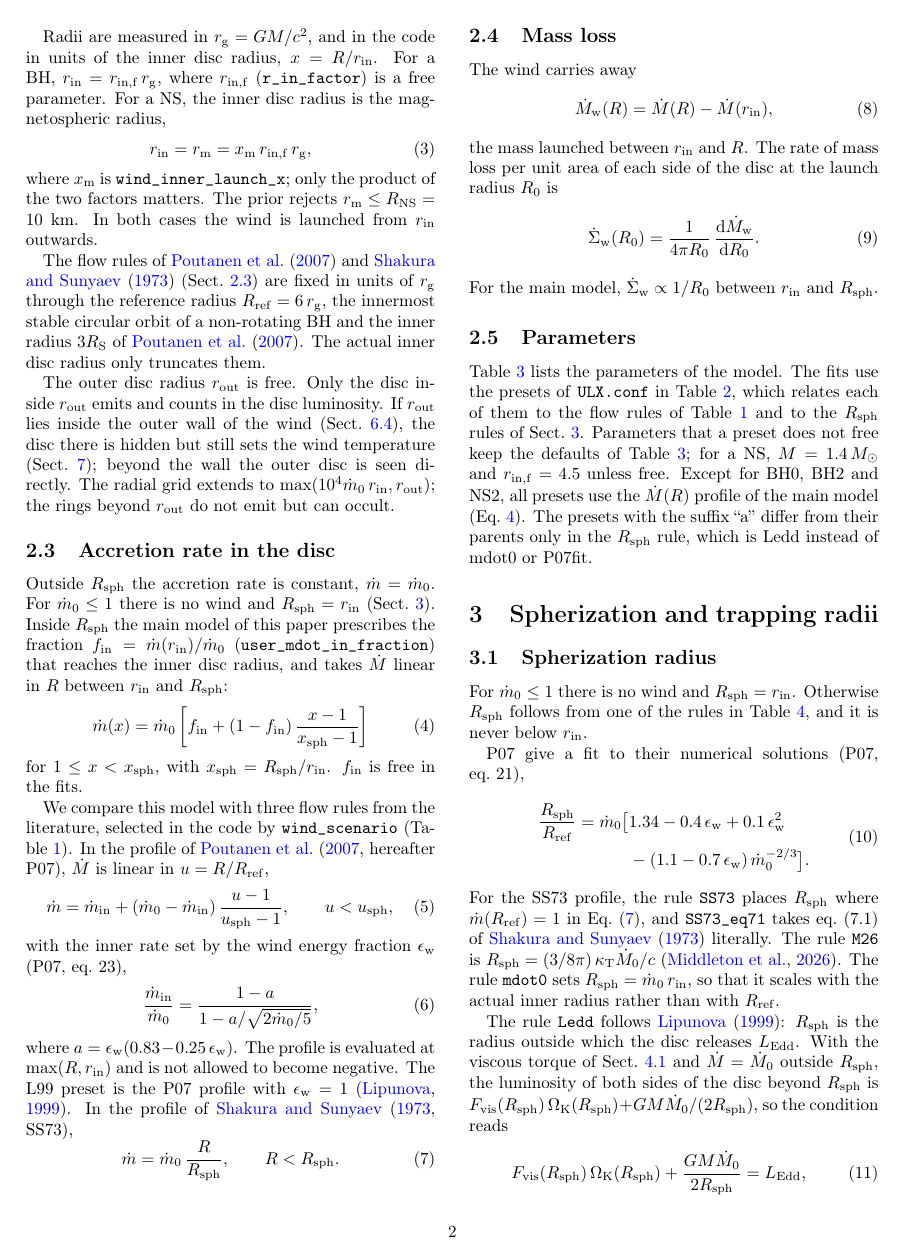
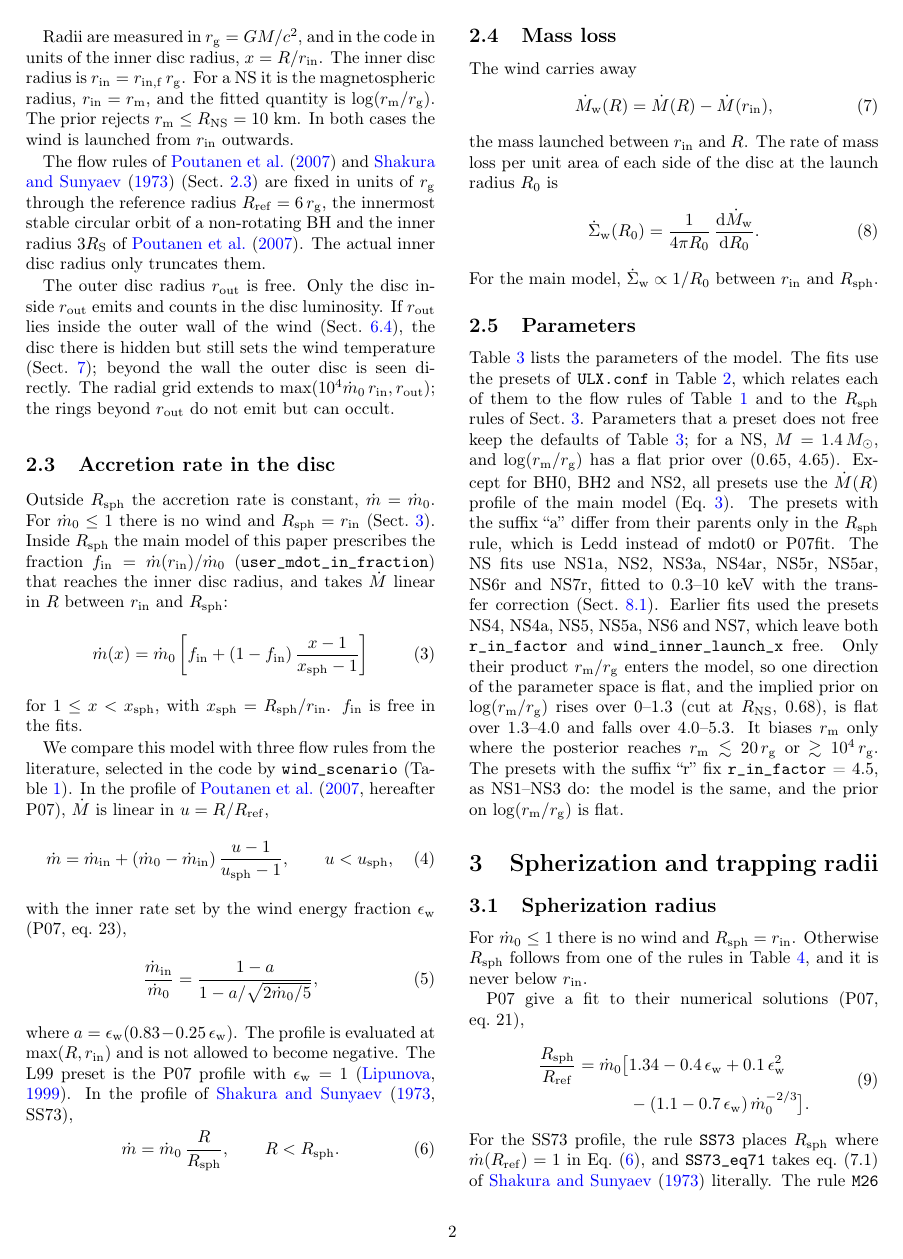
Before and after one commit to gvlipunova/ULXspectra_paper, a LaTeX paper (main.tex, which reads sections/02_model_overview.tex): page 2 of 19. Compiled offline with pdfLaTeX.

Commit message:
NS inner radius as log(r_m/r_g), no x_m; NS presets NS4ar-NS7r with r_in_factor = 4.5 (PLAN C23)
Co-Authored-By: Claude Opus 5.5 <noreply@anthropic.com>
Claude-Session: https://claude.ai/code/session_01GSBnE1acYsMz7KeoiGdHWw

```diff
--- a/sections/02_model_overview.tex
+++ b/sections/02_model_overview.tex
@@ -50,19 +50,13 @@ The outer accretion rate is $\mdot_0$.
 %         r_in = 6 r_g)? The sources only say "as in P07 and L99".
 
 Radii are measured in $\rg = GM/c^2$, and in the code in units of the inner disc radius, $x = R/\rin$.
-For a BH, $\rin = r_{\rm in,f}\,\rg$, where $r_{\rm in,f}$ (\code{r\_in\_factor}) is a free parameter.
-For a NS, the inner disc radius is the magnetospheric radius,
-\begin{equation}
-\rin = \rmag = x_{\rm m}\, r_{\rm in,f}\, \rg ,
-\label{eq:rm}
-\end{equation}
-% code: apply_physical_radii() (csrcs/disc_struct.c); README "Units and radii"
-where $x_{\rm m}$ is \code{wind\_inner\_launch\_x}; only the product of the two factors matters.
+The inner disc radius is $\rin = r_{\rm in,f}\,\rg$.
+For a NS it is the magnetospheric radius, $\rin = \rmag$, and the fitted quantity is $\log(\rmag/\rg)$.
+% code: apply_physical_radii() (csrcs/disc_struct.c): for a NS only r_m/r_g = wind_inner_launch_x * r_in_factor enters
+%       the model (then x_launch = 1); README "Units and radii"; ULXspectra-mc PLAN C23 (author 2026-11-13: r_in,f = r_in/r_g
+%       for BH and NS, quote log(r_m/r_g), no x_m in the text). After the refits the code gets one parameter log_r_m.
 The prior rejects $\rmag \le \RNS = 10$~km.
 In both cases the wind is launched from $\rin$ outwards.
-% AUTHOR: the code names (wind_inner_launch_x, r_in_factor) are historical; is the
-%         paper notation r_in,f and x_m fine, or would you parametrise the NS by r_m
-%         directly?
 
 The flow rules of \citet{Poutanen2007} and \citet{Shakura1973} (Sect.~\ref{sec:model:mdot}) are fixed in units of $\rg$ through the reference radius $\Rref = 6\,\rg$, the innermost stable circular orbit of a non-rotating BH and the inner radius $3R_{\rm S}$ of \citet{Poutanen2007}.
 The actual inner disc radius only truncates them.
@@ -157,16 +151,22 @@ For the main model, $\dot\Sigma_{\rm w} \propto 1/R_0$ between $\rin$ and $\Rsph
 
 Table~\ref{tab:params} lists the parameters of the model.
 The fits use the presets of \code{ULX.conf} in Table~\ref{tab:fitpresets}, which relates each of them to the flow rules of Table~\ref{tab:presets} and to the $\Rsph$ rules of Sect.~\ref{sec:radii}.
-Parameters that a preset does not free keep the defaults of Table~\ref{tab:params}; for a NS, $M = 1.4\,M_\odot$ and $r_{\rm in,f} = 4.5$ unless free.
-% source: ULX.conf.example (ULXspectra commit 86ccca0), presets identical to the working ULX.conf (git-ignored, 2026-09-07;
-%         only [DEFAULT] KEV_max differs, 100 vs 1, overridden by --Emax in the fits), [BH0]-[NS7]; log_m_bh = 0.14612803
+Parameters that a preset does not free keep the defaults of Table~\ref{tab:params}; for a NS, $M = 1.4\,M_\odot$, and $\log(\rmag/\rg)$ has a flat prior over (0.65, 4.65).
+% source: ULX.conf.example (ULXspectra-mc commit 7ba8568; the working ULX.conf, git-ignored, has the same presets;
+%         only [DEFAULT] KEV_max differs, 100 vs 1, overridden by --Emax in the fits); log_m_bh = 0.14612803;
+%         README "Model Presets" (NS table and the note below it); PLAN C23
 Except for BH0, BH2 and NS2, all presets use the $\Mdot(R)$ profile of the main model (Eq.~\ref{eq:mdot_setin}).
 The presets with the suffix ``a'' differ from their parents only in the $\Rsph$ rule, which is Ledd instead of mdot0 or P07fit.
+The NS fits use NS1a, NS2, NS3a, NS4ar, NS5r, NS5ar, NS6r and NS7r, fitted to 0.3--10~keV with the transfer correction (Sect.~\ref{sec:spectrum:transfer}).
+% source: PLAN C23 (NS refits, run tag mc_0p3-10keV, start_refits_ns.sh; after the BH refits, from about 2026-11-15)
+Earlier fits used the presets NS4, NS4a, NS5, NS5a, NS6 and NS7, which leave both \code{r\_in\_factor} and \code{wind\_inner\_launch\_x} free.
+Only their product $\rmag/\rg$ enters the model, so one direction of the parameter space is flat, and the implied prior on $\log(\rmag/\rg)$ rises over 0--1.3 (cut at $\RNS$, 0.68), is flat over 1.3--4.0 and falls over 4.0--5.3.
+It biases $\rmag$ only where the posterior reaches $\rmag \lesssim 20\,\rg$ or $\gtrsim 10^4\,\rg$.
+The presets with the suffix ``r'' fix \code{r\_in\_factor} = 4.5, as NS1--NS3 do: the model is the same, and the prior on $\log(\rmag/\rg)$ is flat.
+% source: PLAN C23; README "Model Presets" (note below the NS table); author 2026-11-13
 % code: psrcs/flow_rules.py resolve_flow_rules(): P07 -> P07fit, SS73 -> SS73 (first allowed rule); set_mdot_in with
 %       empty rsp_rule -> LEGACY_RSP_RULES[use_simple_rsp] {0: P07fit, 1: mdot0, 2: Ledd}, [DEFAULT] use_simple_rsp = 0
-% OUTLINE: say which presets the paper's fits use, once the set of fits is fixed.
-% AUTHOR: NS4-NS7 free both r_in,f and x_m, but only their product r_m matters (Eq. rm): one of them is unconstrained.
-%         Intended?
+% OUTLINE: say which BH presets the paper's fits use, once the set of BH refits is fixed.
 
 \begin{table*}
 \centering
```
Also changed, not shown: sections/A3_monte_carlo.tex (+2 -0 lines), sections/02_model_overview.tex (29 more changed lines).
